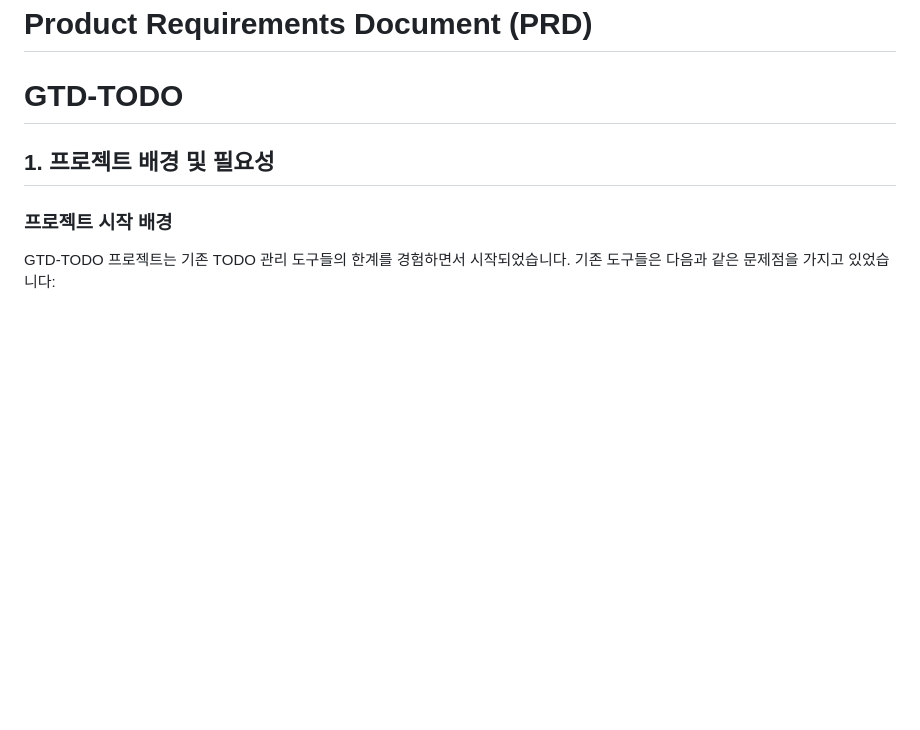
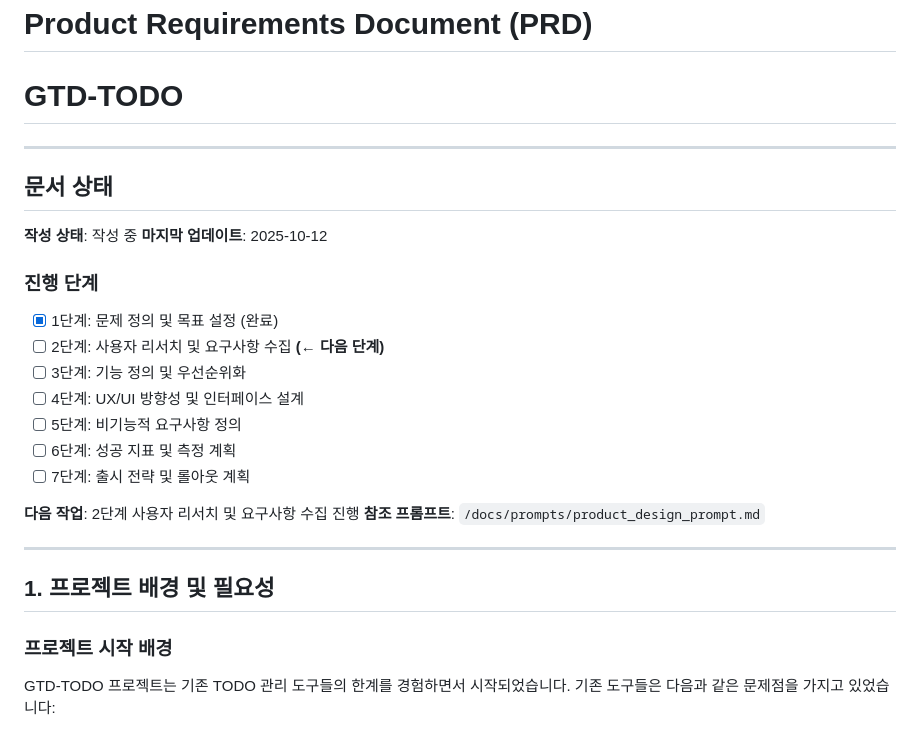
Before and after one commit to yangdongjue5510/GTD-todo, a Markdown page: docs/prd.md, the part around the change. Rendered like a GitHub page; blank space fills up the shorter version.

Commit message:
docs: PRD 진행 상황 추가

```diff
--- a/docs/prd.md
+++ b/docs/prd.md
@@ -1,5 +1,25 @@
 # Product Requirements Document (PRD)
 # GTD-TODO
+
+---
+## 문서 상태
+
+**작성 상태**: 작성 중
+**마지막 업데이트**: 2025-10-12
+
+### 진행 단계
+- [x] 1단계: 문제 정의 및 목표 설정 (완료)
+- [ ] 2단계: 사용자 리서치 및 요구사항 수집 **(← 다음 단계)**
+- [ ] 3단계: 기능 정의 및 우선순위화
+- [ ] 4단계: UX/UI 방향성 및 인터페이스 설계
+- [ ] 5단계: 비기능적 요구사항 정의
+- [ ] 6단계: 성공 지표 및 측정 계획
+- [ ] 7단계: 출시 전략 및 롤아웃 계획
+
+**다음 작업**: 2단계 사용자 리서치 및 요구사항 수집 진행
+**참조 프롬프트**: `/docs/prompts/product_design_prompt.md`
+
+---
 
 ## 1. 프로젝트 배경 및 필요성
 
```
